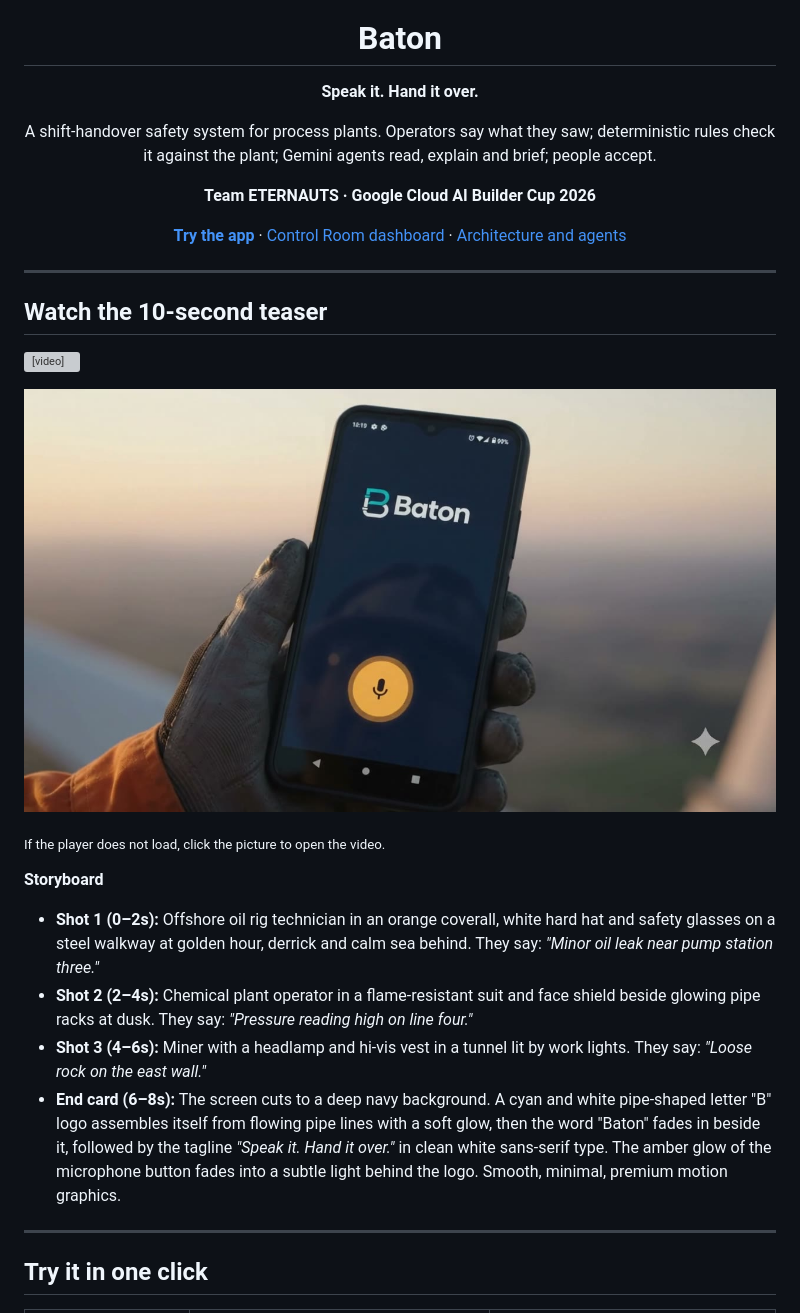
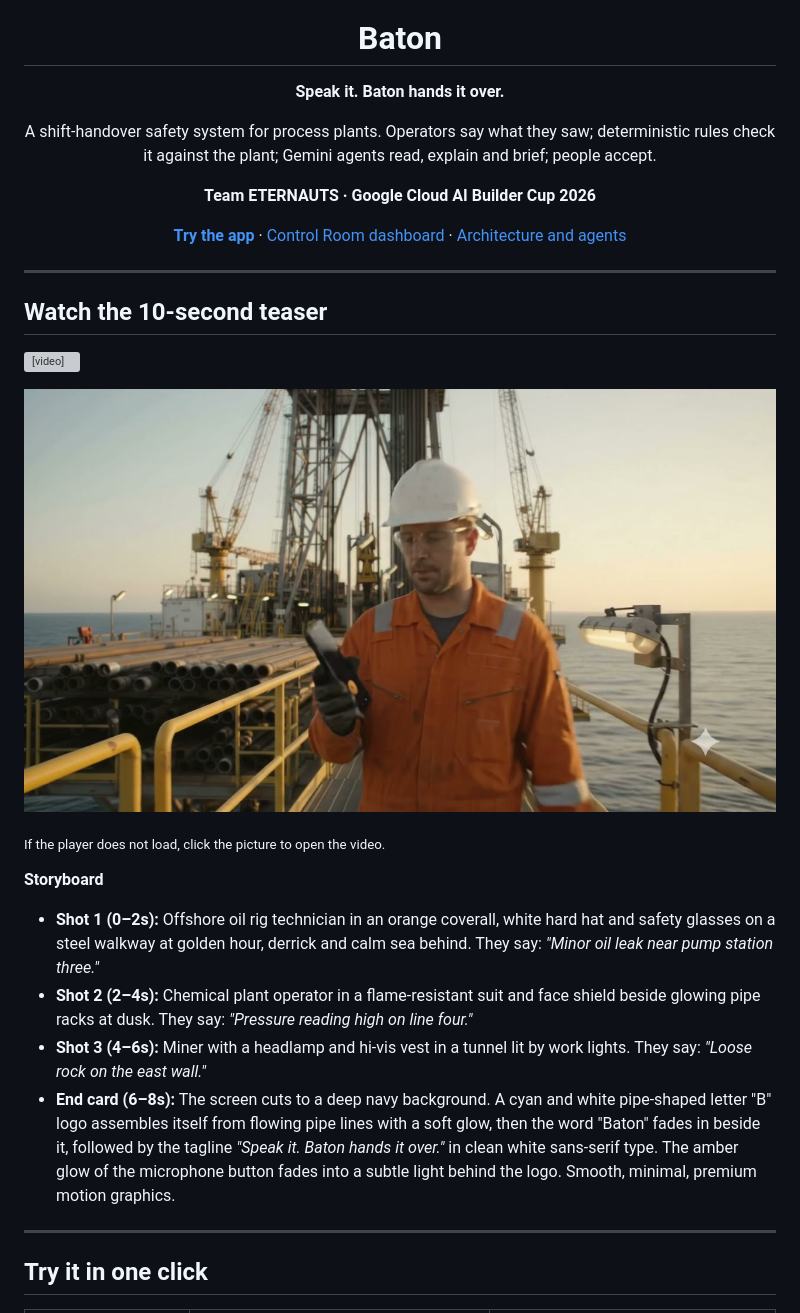
Before and after one commit to Eternauts/baton, a Markdown page: README.md, the part around the change. GitHub-like rendering; pictures changed too: docs/media/baton-teaser-poster.jpg; grey boxes are pictures that could not be loaded.

Commit message:
docs: use Baton_Main_Teaser.mp4 as the README video
New poster from the first shot; tagline and end-card description match the video ("Speak it. Baton hands it over.").

Co-Authored-By: Claude Sonnet 5.5 <noreply@anthropic.com>

```diff
--- a/README.md
+++ b/README.md
@@ -4,7 +4,7 @@
 
 # Baton
 
-**Speak it. Hand it over.**
+**Speak it. Baton hands it over.**
 
 A shift-handover safety system for process plants. Operators say what they saw; deterministic rules check it against the plant; Gemini agents read, explain and brief; people accept.
 
@@ -29,7 +29,7 @@ A shift-handover safety system for process plants. Operators say what they saw;
 - **Shot 1 (0–2s):** Offshore oil rig technician in an orange coverall, white hard hat and safety glasses on a steel walkway at golden hour, derrick and calm sea behind. They say: *"Minor oil leak near pump station three."*
 - **Shot 2 (2–4s):** Chemical plant operator in a flame-resistant suit and face shield beside glowing pipe racks at dusk. They say: *"Pressure reading high on line four."*
 - **Shot 3 (4–6s):** Miner with a headlamp and hi-vis vest in a tunnel lit by work lights. They say: *"Loose rock on the east wall."*
-- **End card (6–8s):** The screen cuts to a deep navy background. A cyan and white pipe-shaped letter "B" logo assembles itself from flowing pipe lines with a soft glow, then the word "Baton" fades in beside it, followed by the tagline *"Speak it. Hand it over."* in clean white sans-serif type. The amber glow of the microphone button fades into a subtle light behind the logo. Smooth, minimal, premium motion graphics.
+- **End card (6–8s):** The screen cuts to a deep navy background. A cyan and white pipe-shaped letter "B" logo assembles itself from flowing pipe lines with a soft glow, then the word "Baton" fades in beside it, followed by the tagline *"Speak it. Baton hands it over."* in clean white sans-serif type. The amber glow of the microphone button fades into a subtle light behind the logo. Smooth, minimal, premium motion graphics.
 
 ---
 
```
Also changed, not shown: 1 other file.
